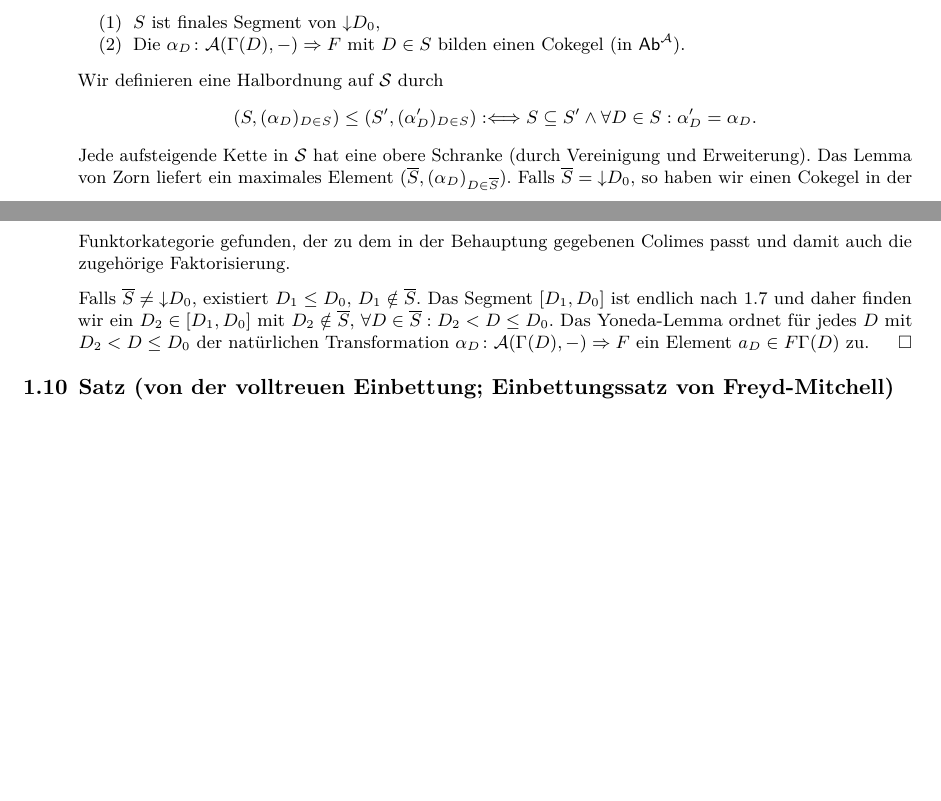
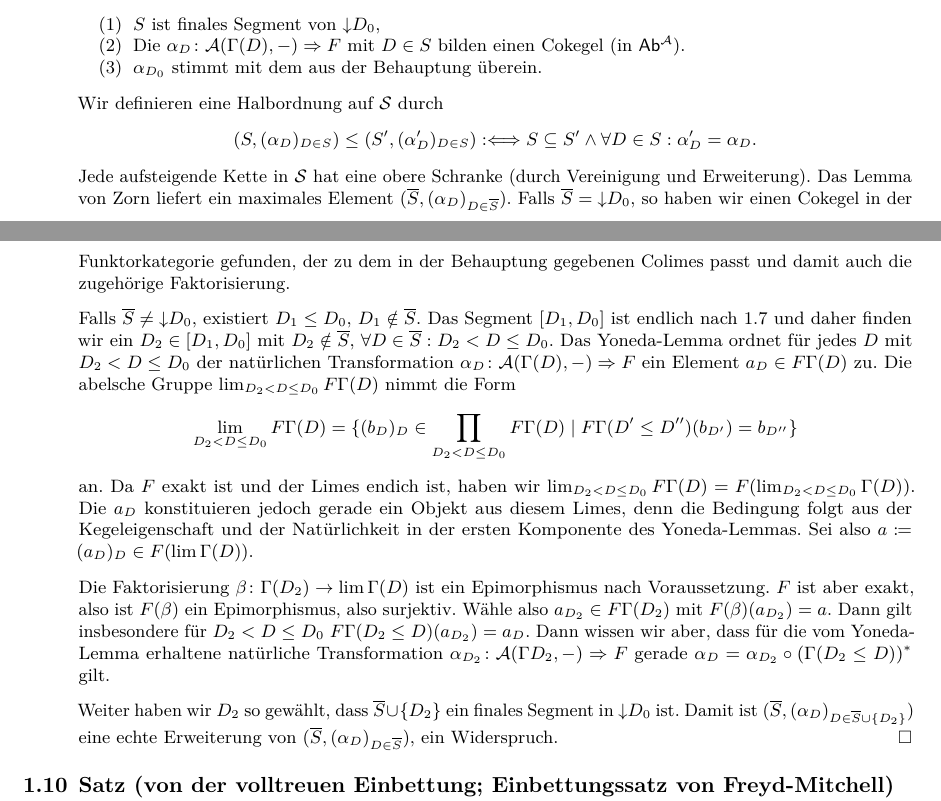
Before and after one commit to TwoFX/EmbeddingTheorem, a LaTeX document (handout.tex): two parts of pages 7 and 8 of 11, joined at a grey line, cut so that both start at the same text, the shorter picture padded with empty space. Compiled offline with pdfLaTeX.

Commit message:
Finish the missing proof

```diff
--- a/handout.tex
+++ b/handout.tex
@@ -611,6 +611,7 @@
 			\begin{enumerate}[label=(\arabic*),noitemsep]
 				\item $S$ ist finales Segment von $\down{D_0}$,
 				\item Die $\alpha_D\colon\cat{A}(\Gamma(D), {-})\nat F$ mit $D\in S$ bilden einen Cokegel (in $\ccat{Ab}^\cat{A}$).
+				\item $\alpha_{D_0}$ stimmt mit dem aus der Behauptung überein.
 			\end{enumerate}
 			Wir definieren eine Halbordnung auf $\mathcal{S}$ durch
 			\[
@@ -627,7 +628,27 @@
 			ein $D_2\in [D_1, D_0]$ mit $D_2\notin\overline{S}$, $\forall D\in\overline{S}:D_2<D\leq D_0$.
 			Das Yoneda-Lemma ordnet für jedes $D$ mit $D_2<D\leq D_0$ der natürlichen
 			Transformation $\alpha_D\colon\cat{A}(\Gamma(D),{-})\nat F$ ein Element $a_D\in F\Gamma(D)$ zu.
-			% TODO FIXME AAAAAAAA
+			Die abelsche Gruppe $\lim_{D_2<D\leq D_0}F\Gamma(D)$ nimmt die Form
+			\[
+				\lim_{D_2<D\leq D_0}F\Gamma(D) = \set{(b_D)_D\in\prod_{D_2<D\leq D_0} F\Gamma(D)\given F\Gamma(D'\leq D'')(b_{D'}) = b_{D''}}
+			\]
+			an. Da $F$ exakt ist und der Limes endich ist, haben wir $\lim_{D_2<D\leq D_0}F\Gamma(D) = F(\lim_{D_2<D\leq D_0}\Gamma(D))$.
+			Die $a_D$ konstituieren jedoch gerade ein Objekt aus diesem Limes, denn die
+			Bedingung folgt aus der Kegeleigenschaft und der Natürlichkeit in der ersten
+			Komponente des Yoneda-Lemmas. Sei also $a\coloneqq (a_D)_D\in F(\lim\Gamma(D))$.
+
+			Die Faktorisierung $\beta\colon\Gamma(D_2)\to\lim\Gamma(D)$ ist ein Epimorphismus
+			nach Voraussetzung. $F$ ist aber exakt, also ist $F(\beta)$ ein Epimorphismus,
+			also surjektiv. Wähle also $a_{D_2}\in F\Gamma(D_2)$ mit $F(\beta)(a_{D_2})=a$.
+			Dann gilt insbesondere für $D_2<D\leq D_0$ $F\Gamma(D_2\leq D)(a_{D_2})=a_D$.
+			Dann wissen wir aber, dass für die vom Yoneda-Lemma erhaltene natürliche
+			Transformation $\alpha_{D_2}\colon\cat{A}(\Gamma D_2, {-})\nat F$ gerade
+			$\alpha_D=\alpha_{D_2}\circ (\Gamma(D_2\leq D))^*$ gilt.
+
+			Weiter haben wir $D_2$ so gewählt, dass $\overline{S}\cup\set{D_2}$ ein finales
+			Segment in $\down{D_0}$ ist. Damit ist $(\overline{S}, (\alpha_D)_{D\in\overline{S}\cup\set{D_2}})$
+			eine echte Erweiterung von $(\overline{S}, (\alpha_D)_{D\in\overline{S}})$,
+			ein Widerspruch.
 		\end{proof}}
 		\begin{theorem}[von der volltreuen Einbettung; Einbettungssatz von Freyd-Mitchell]
 			Für jede kleine abelsche Kategorie existieren ein Ring $R$ und eine volltreue
```
